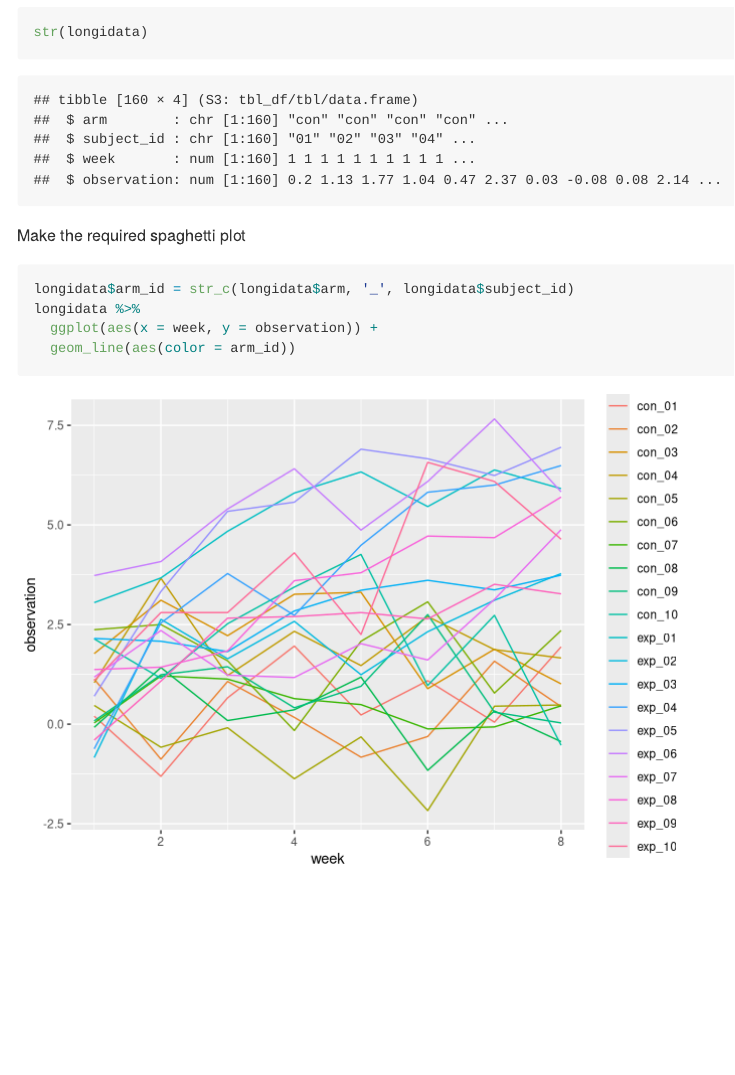
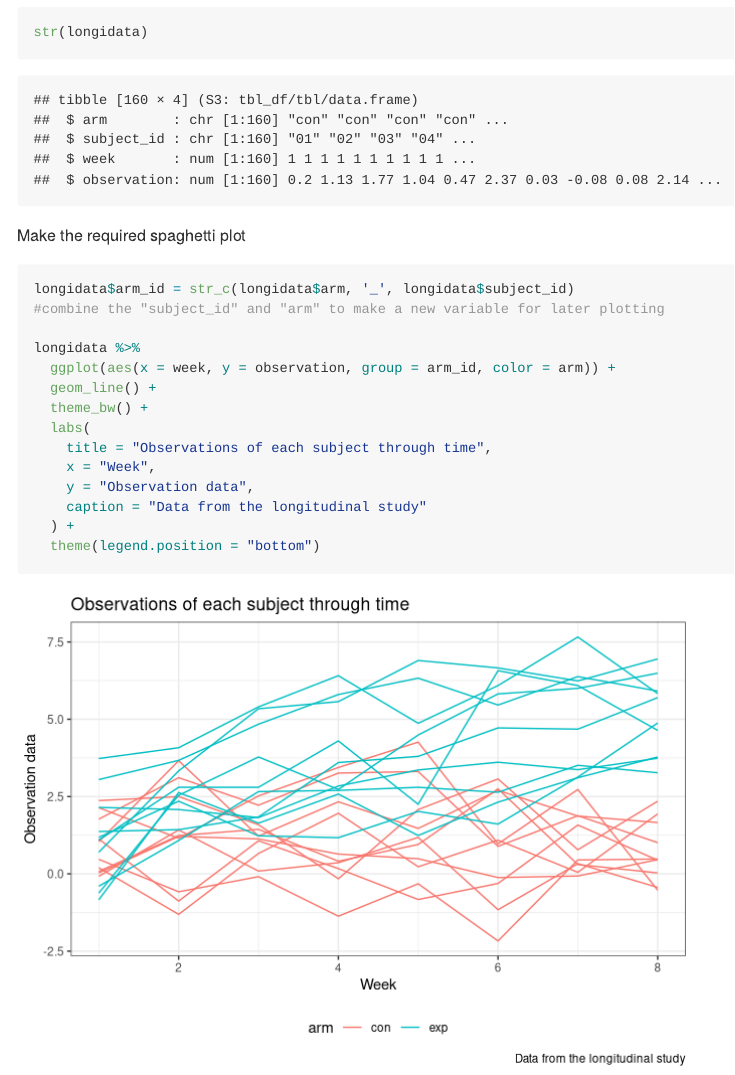
Before and after one commit to Mayazhang/p8105_hw5_xz2788, an R Markdown document (p8105_hw5_xz2788.Rmd): the page in a window 1100 px wide, from 1420 px down. Rendered offline with R 4.5, knitr and Pandoc, with nearby package versions.

Commit message:
make adjustment to the spaghetti plot

````diff
--- a/p8105_hw5_xz2788.Rmd
+++ b/p8105_hw5_xz2788.Rmd
@@ -53,7 +53,17 @@ Make the required spaghetti plot
 
 ```{r spaghetti_plot}
 longidata$arm_id = str_c(longidata$arm, '_', longidata$subject_id)
+#combine the "subject_id" and "arm" to make a new variable for later plotting
+
 longidata %>%
-  ggplot(aes(x = week, y = observation)) +
-  geom_line(aes(color = arm_id))
+  ggplot(aes(x = week, y = observation, group = arm_id, color = arm)) +
+  geom_line() +
+  theme_bw() +
+  labs(
+    title = "Observations of each subject through time",
+    x = "Week",
+    y = "Observation data",
+    caption = "Data from the longitudinal study"
+  ) +
+  theme(legend.position = "bottom")
 ```
````
Also changed, not shown: p8105_hw5_xz2788.md, 1 other file.
